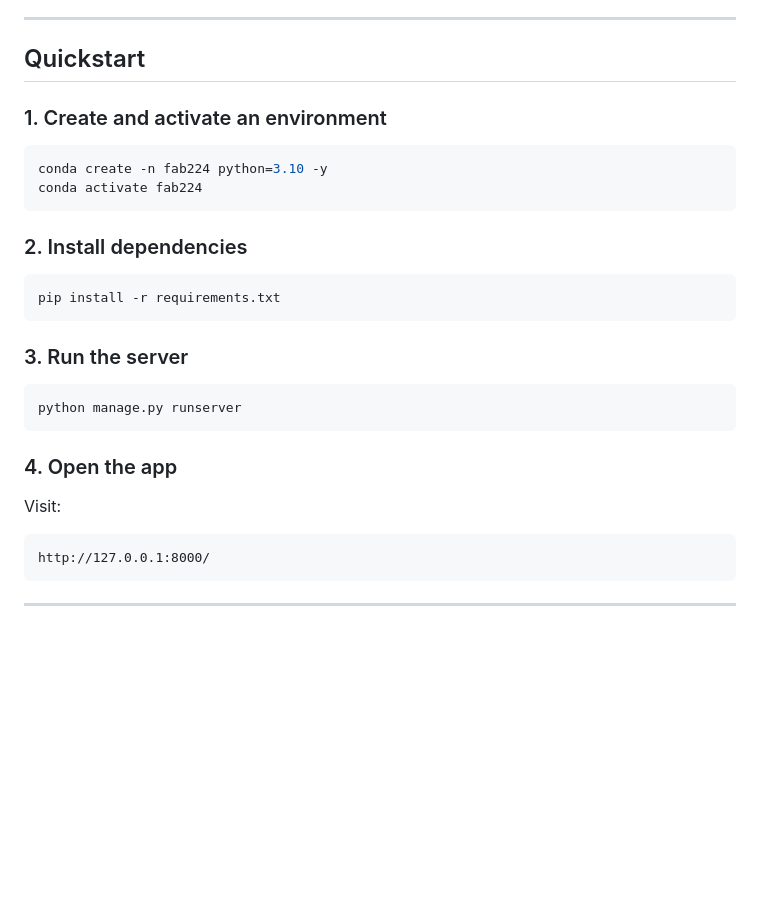
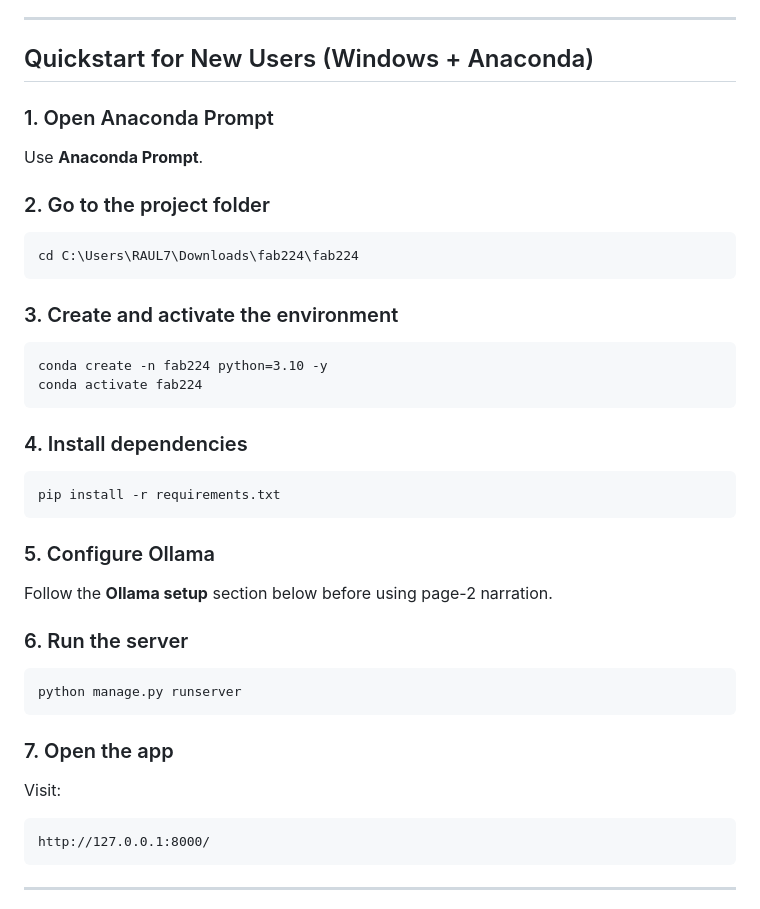
Before and after one commit to MoSkarrar/etf30-financial-advisor-platform, a Markdown page: README.md, the part around one of its changes. GitHub-like rendering; blank space fills up the shorter version.

````diff
--- a/README.md
+++ b/README.md
@@ -185,27 +194,38 @@ Typical stored outputs include:
 
 ---
 
-## Quickstart
+## Quickstart for New Users (Windows + Anaconda)
 
+### 1. Open Anaconda Prompt
+Use **Anaconda Prompt**.
 
-### 1. Create and activate an environment
-```bash
+### 2. Go to the project folder
+```bat
+cd C:\Users\RAUL7\Downloads\fab224\fab224
+```
+
+### 3. Create and activate the environment
+```bat
 conda create -n fab224 python=3.10 -y
 conda activate fab224
 ```
 
-### 2. Install dependencies
-```bash
+### 4. Install dependencies
+```bat
 pip install -r requirements.txt
 ```
 
-### 3. Run the server
-```bash
+### 5. Configure Ollama
+Follow the **Ollama setup** section below before using page-2 narration.
+
+### 6. Run the server
+```bat
 python manage.py runserver
 ```
 
-### 4. Open the app
+### 7. Open the app
 Visit:
+
 ```text
 http://127.0.0.1:8000/
 ```
````
Also changed, not shown: other parts of README.md (+57 -50 lines).
